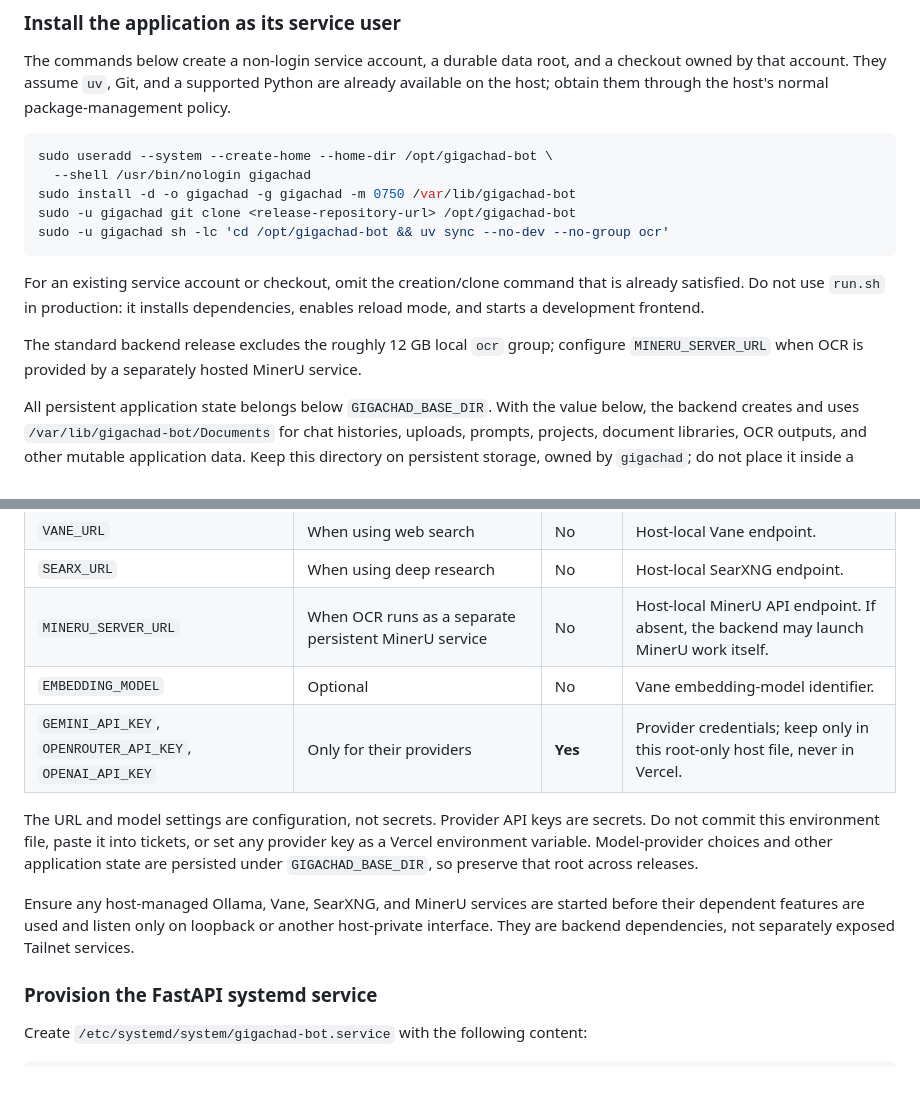
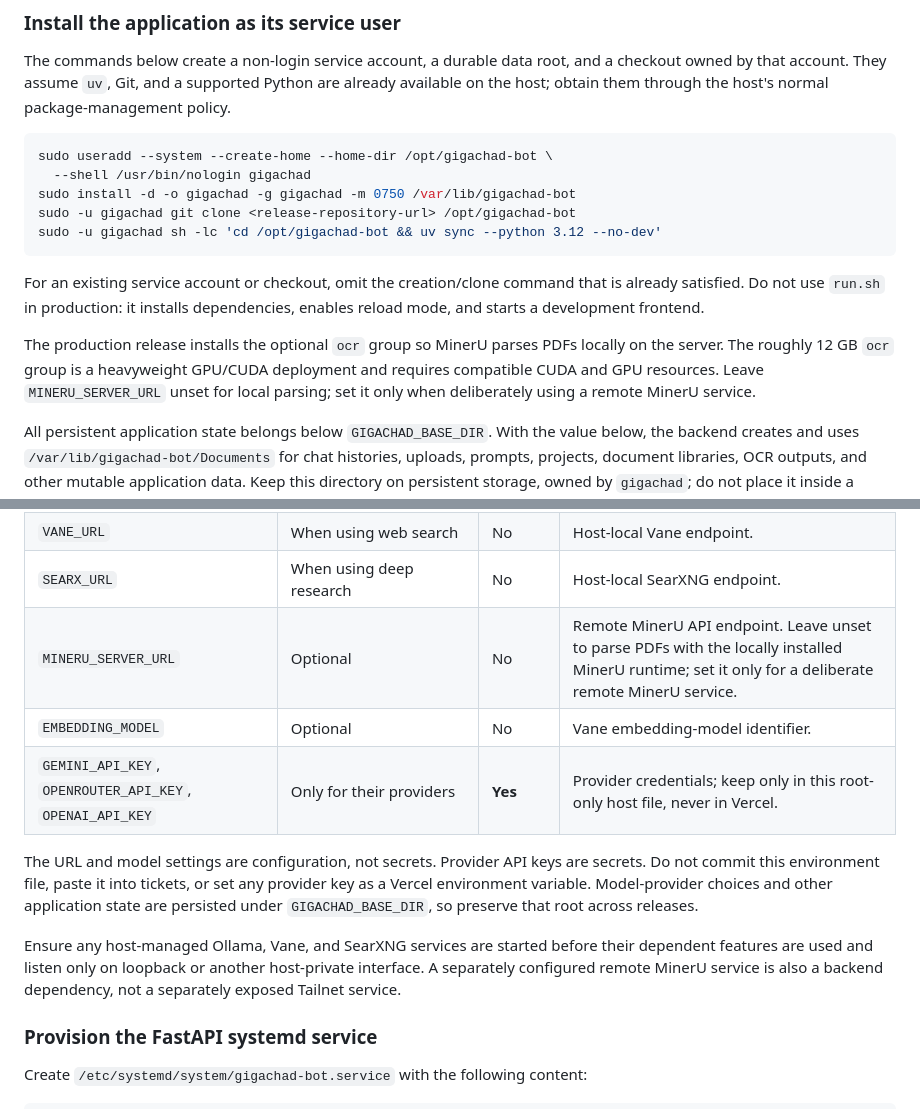
Before and after one commit to patrickab/gigachad-bot, a Markdown page: .technical-docs/deployment.md, 2 parts joined by grey strips. Rendered like a GitHub page; blank space fills up the shorter version.

Commit message:
docs(deploy): enable local OCR runtime

````diff
--- a/.technical-docs/deployment.md
+++ b/.technical-docs/deployment.md
@@ -75,16 +75,18 @@ sudo useradd --system --create-home --home-dir /opt/gigachad-bot \
   --shell /usr/bin/nologin gigachad
 sudo install -d -o gigachad -g gigachad -m 0750 /var/lib/gigachad-bot
 sudo -u gigachad git clone <release-repository-url> /opt/gigachad-bot
-sudo -u gigachad sh -lc 'cd /opt/gigachad-bot && uv sync --no-dev --no-group ocr'
+sudo -u gigachad sh -lc 'cd /opt/gigachad-bot && uv sync --python 3.12 --no-dev'
 ```
 
 For an existing service account or checkout, omit the creation/clone command
 that is already satisfied. Do not use `run.sh` in production: it installs
 dependencies, enables reload mode, and starts a development frontend.
 
-The standard backend release excludes the roughly 12 GB local `ocr` group;
-configure `MINERU_SERVER_URL` when OCR is provided by a separately hosted
-MinerU service.
+The production release installs the optional `ocr` group so MinerU parses PDFs
+locally on the server. The roughly 12 GB `ocr` group is a heavyweight GPU/CUDA
+deployment and requires compatible CUDA and GPU resources. Leave
+`MINERU_SERVER_URL` unset for local parsing; set it only when deliberately using
+a remote MinerU service.
 
 All persistent application state belongs below `GIGACHAD_BASE_DIR`. With the
 value below, the backend creates and uses
@@ -134,7 +136,7 @@ SEARX_URL=http://127.0.0.1:8888
 | `OLLAMA_BASE_URL` | When using local models/embeddings | No | Host-local Ollama endpoint. |
 | `VANE_URL` | When using web search | No | Host-local Vane endpoint. |
 | `SEARX_URL` | When using deep research | No | Host-local SearXNG endpoint. |
-| `MINERU_SERVER_URL` | When OCR runs as a separate persistent MinerU service | No | Host-local MinerU API endpoint. If absent, the backend may launch MinerU work itself. |
+| `MINERU_SERVER_URL` | Optional | No | Remote MinerU API endpoint. Leave unset to parse PDFs with the locally installed MinerU runtime; set it only for a deliberate remote MinerU service. |
 | `EMBEDDING_MODEL` | Optional | No | Vane embedding-model identifier. |
 | `GEMINI_API_KEY`, `OPENROUTER_API_KEY`, `OPENAI_API_KEY` | Only for their providers | **Yes** | Provider credentials; keep only in this root-only host file, never in Vercel. |
 
@@ -144,10 +146,10 @@ provider key as a Vercel environment variable. Model-provider choices and other
 application state are persisted under `GIGACHAD_BASE_DIR`, so preserve that
 root across releases.
 
-Ensure any host-managed Ollama, Vane, SearXNG, and MinerU services are started
-before their dependent features are used and listen only on loopback or another
-host-private interface. They are backend dependencies, not separately exposed
-Tailnet services.
+Ensure any host-managed Ollama, Vane, and SearXNG services are started before
+their dependent features are used and listen only on loopback or another
+host-private interface. A separately configured remote MinerU service is also
+a backend dependency, not a separately exposed Tailnet service.
 
 ### Provision the FastAPI systemd service
 
````
